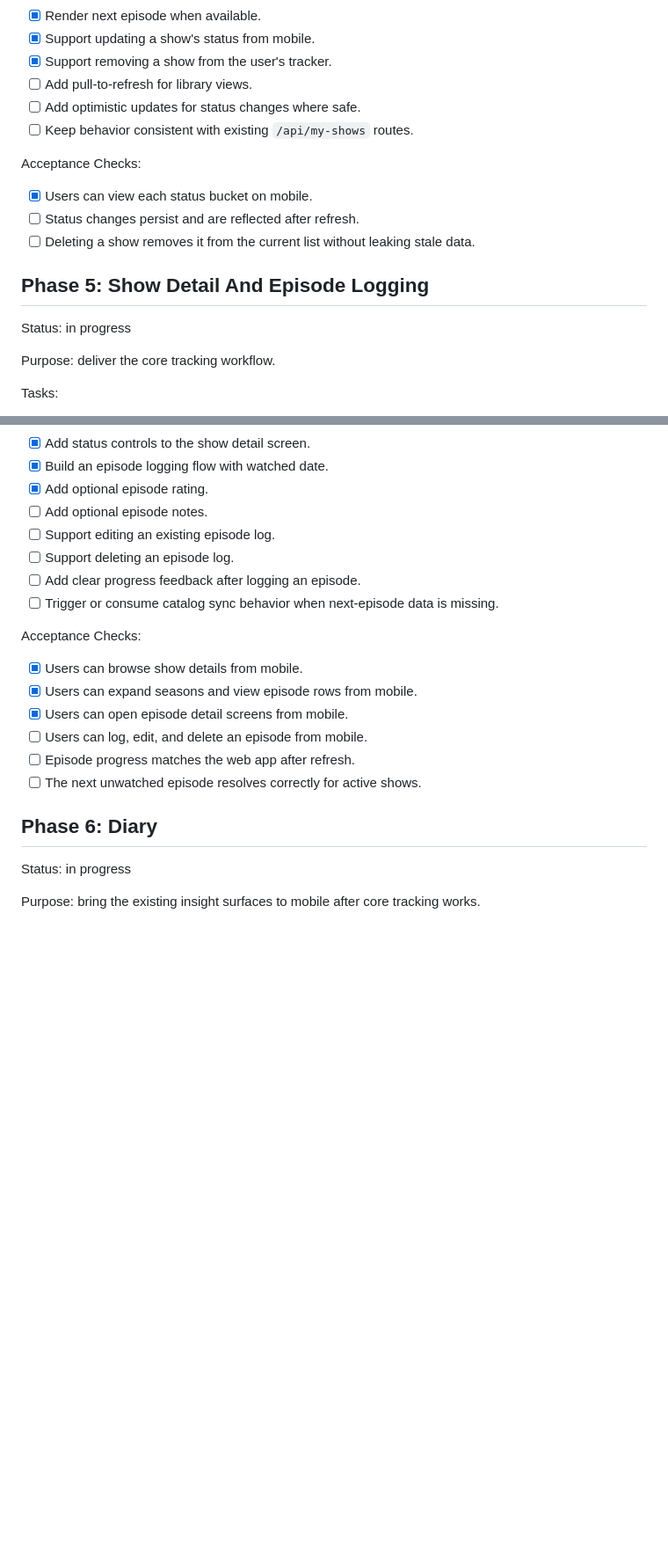
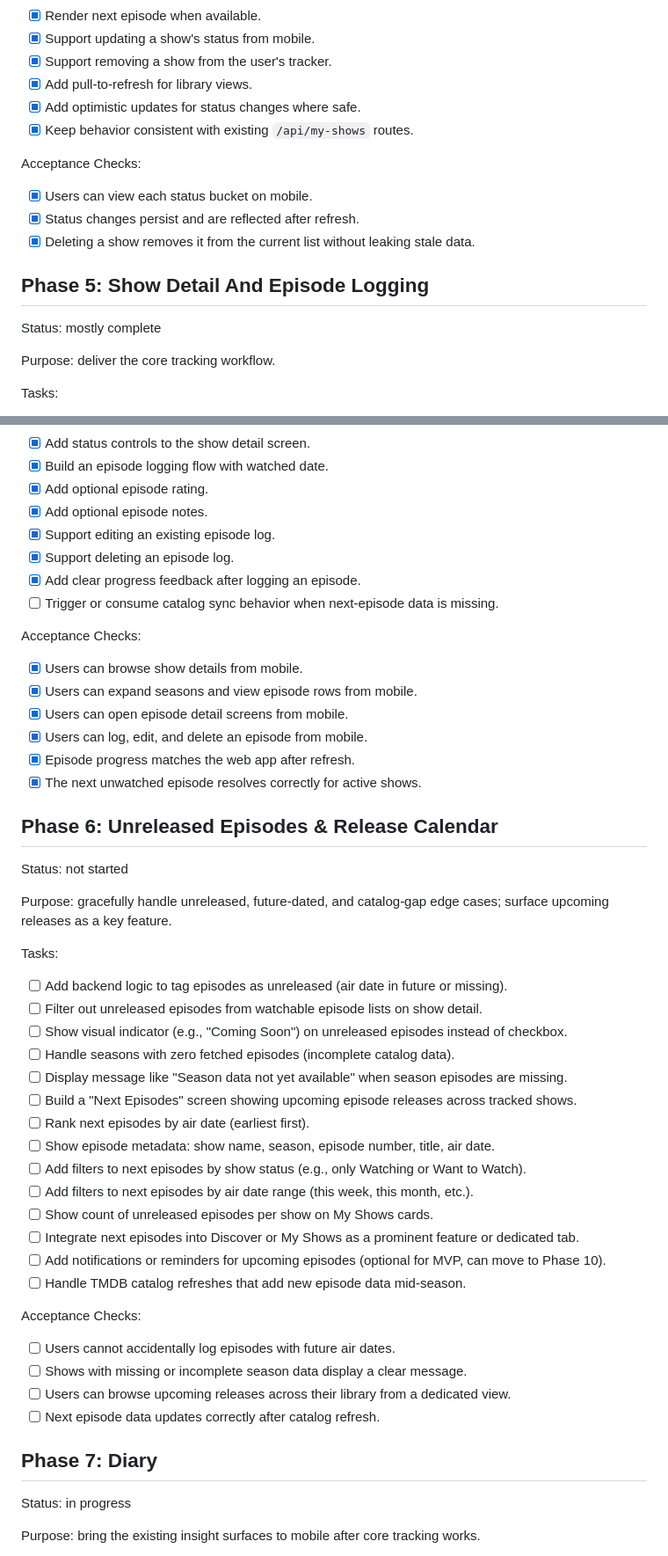
Before and after one commit to DiegoRojo99/Pilot-2-Finale, a Markdown page: docs/mobileRoadmap.md, 2 parts joined by grey strips. Shown at 88% size. Drawn GitHub-style; blank space fills up the shorter version.

Commit message:
Updated roadmap

```diff
--- a/docs/mobileRoadmap.md
+++ b/docs/mobileRoadmap.md
@@ -162,19 +162,19 @@ Tasks:
 - [x] Render next episode when available.
 - [x] Support updating a show's status from mobile.
 - [x] Support removing a show from the user's tracker.
-- [ ] Add pull-to-refresh for library views.
-- [ ] Add optimistic updates for status changes where safe.
-- [ ] Keep behavior consistent with existing `/api/my-shows` routes.
+- [x] Add pull-to-refresh for library views.
+- [x] Add optimistic updates for status changes where safe.
+- [x] Keep behavior consistent with existing `/api/my-shows` routes.
 
 Acceptance Checks:
 
 - [x] Users can view each status bucket on mobile.
-- [ ] Status changes persist and are reflected after refresh.
-- [ ] Deleting a show removes it from the current list without leaking stale data.
+- [x] Status changes persist and are reflected after refresh.
+- [x] Deleting a show removes it from the current list without leaking stale data.
 
 ## Phase 5: Show Detail And Episode Logging
 
-Status: in progress
+Status: mostly complete
 
 Purpose: deliver the core tracking workflow.
 
@@ -205,10 +205,10 @@ Tasks:
 - [x] Add status controls to the show detail screen.
 - [x] Build an episode logging flow with watched date.
 - [x] Add optional episode rating.
-- [ ] Add optional episode notes.
-- [ ] Support editing an existing episode log.
-- [ ] Support deleting an episode log.
-- [ ] Add clear progress feedback after logging an episode.
+- [x] Add optional episode notes.
+- [x] Support editing an existing episode log.
+- [x] Support deleting an episode log.
+- [x] Add clear progress feedback after logging an episode.
 - [ ] Trigger or consume catalog sync behavior when next-episode data is missing.
 
 Acceptance Checks:
@@ -216,11 +216,41 @@ Acceptance Checks:
 - [x] Users can browse show details from mobile.
 - [x] Users can expand seasons and view episode rows from mobile.
 - [x] Users can open episode detail screens from mobile.
-- [ ] Users can log, edit, and delete an episode from mobile.
-- [ ] Episode progress matches the web app after refresh.
-- [ ] The next unwatched episode resolves correctly for active shows.
+- [x] Users can log, edit, and delete an episode from mobile.
+- [x] Episode progress matches the web app after refresh.
+- [x] The next unwatched episode resolves correctly for active shows.
 
-## Phase 6: Diary
+## Phase 6: Unreleased Episodes & Release Calendar
+
+Status: not started
+
+Purpose: gracefully handle unreleased, future-dated, and catalog-gap edge cases; surface upcoming releases as a key feature.
+
+Tasks:
+
+- [ ] Add backend logic to tag episodes as unreleased (air date in future or missing).
+- [ ] Filter out unreleased episodes from watchable episode lists on show detail.
+- [ ] Show visual indicator (e.g., "Coming Soon") on unreleased episodes instead of checkbox.
+- [ ] Handle seasons with zero fetched episodes (incomplete catalog data).
+- [ ] Display message like "Season data not yet available" when season episodes are missing.
+- [ ] Build a "Next Episodes" screen showing upcoming episode releases across tracked shows.
+- [ ] Rank next episodes by air date (earliest first).
+- [ ] Show episode metadata: show name, season, episode number, title, air date.
+- [ ] Add filters to next episodes by show status (e.g., only Watching or Want to Watch).
+- [ ] Add filters to next episodes by air date range (this week, this month, etc.).
+- [ ] Show count of unreleased episodes per show on My Shows cards.
+- [ ] Integrate next episodes into Discover or My Shows as a prominent feature or dedicated tab.
+- [ ] Add notifications or reminders for upcoming episodes (optional for MVP, can move to Phase 10).
+- [ ] Handle TMDB catalog refreshes that add new episode data mid-season.
+
+Acceptance Checks:
+
+- [ ] Users cannot accidentally log episodes with future air dates.
+- [ ] Shows with missing or incomplete season data display a clear message.
+- [ ] Users can browse upcoming releases across their library from a dedicated view.
+- [ ] Next episode data updates correctly after catalog refresh.
+
+## Phase 7: Diary
 
 Status: in progress
 
```
Also changed, not shown: other parts of docs/mobileRoadmap.md (+43 -13 lines).
